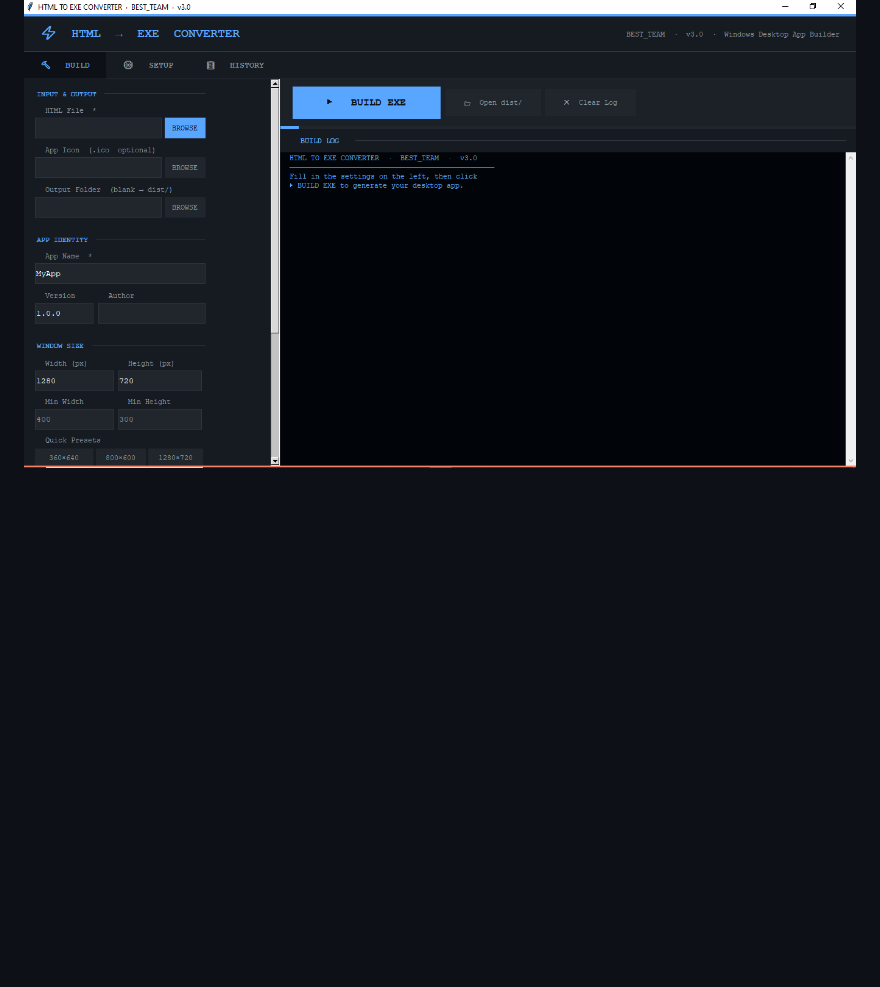
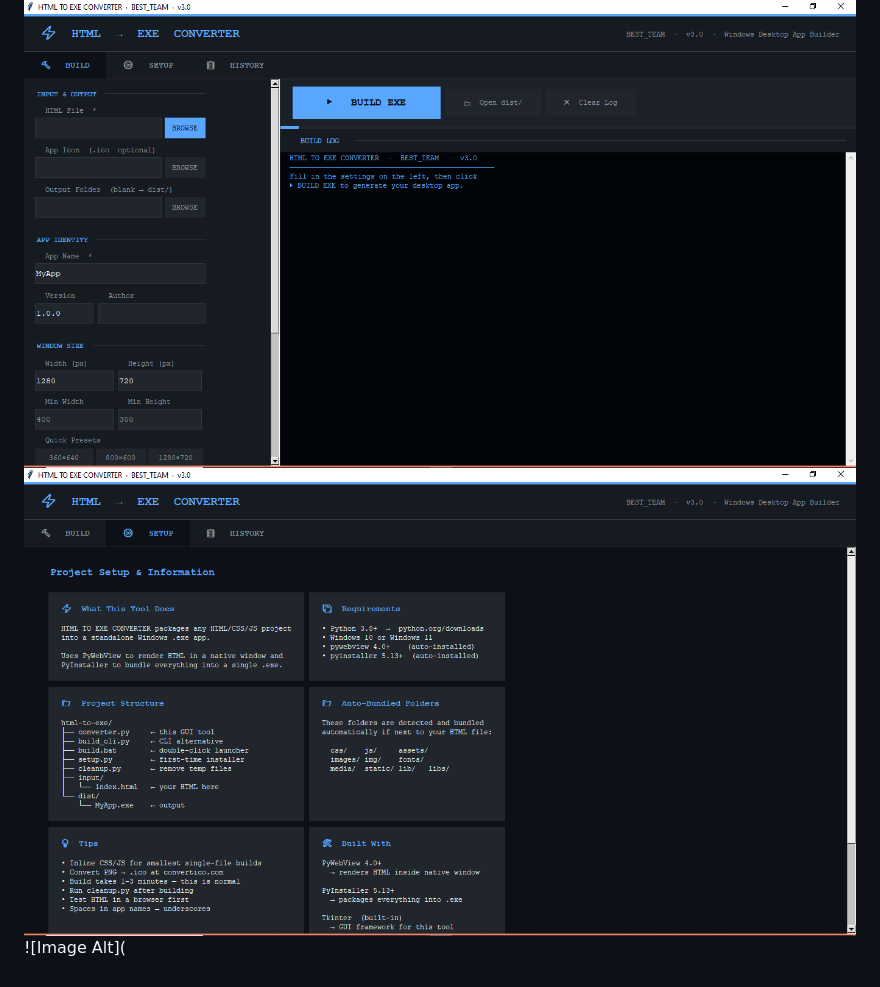
Before and after one commit to Ranjith8711/HTML-to-EXE-Converter-Tool, a Markdown page: README.md, the part around the change. Rendered like a GitHub page; blank space fills up the shorter version.

```diff
--- a/README.md
+++ b/README.md
@@ -120,3 +120,5 @@ python build_cli.py input/index.html --name MyApp --no-resize
 *⚡ Developed by **BEST_TEAM** · v3.0*
 
 ![Image Alt](https://github.com/Ranjith8711/HTML-to-EXE-Converter-Tool/blob/ddf0b8901c02813932ff617a91fc9dc622417b8b/Output/HOME.png)
+![Image Alt](https://github.com/Ranjith8711/HTML-to-EXE-Converter-Tool/blob/bcd85f165c5cfb4d56e4885d4753036ab3100d92/Output/SETUP.png)
+![Image Alt](
```
